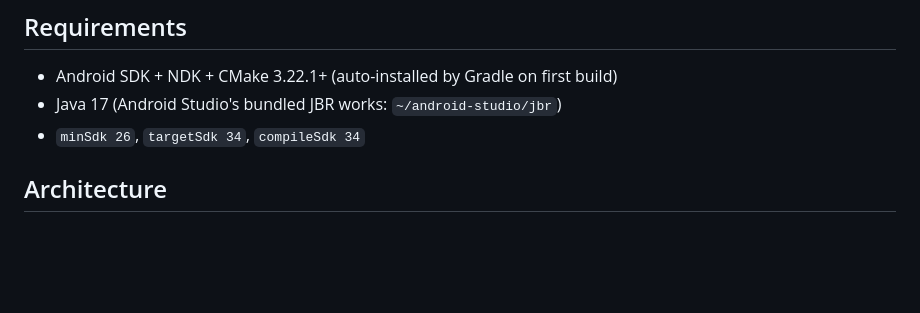
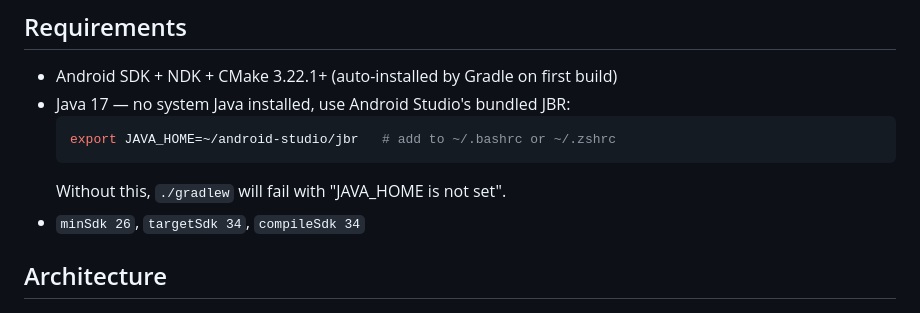
Before and after one commit to Xicnet/joymixa-bridge, a Markdown page: docs/android.md, the part around the change. Drawn GitHub-style; blank space fills up the shorter version.

Commit message:
Document JAVA_HOME requirement for Android builds
Co-Authored-By: Claude Opus 4.6 <noreply@anthropic.com>

````diff
--- a/docs/android.md
+++ b/docs/android.md
@@ -24,7 +24,11 @@ adb logcat -s LinkJNI BridgeService       # verify Link + WS server
 ## Requirements
 
 - Android SDK + NDK + CMake 3.22.1+ (auto-installed by Gradle on first build)
-- Java 17 (Android Studio's bundled JBR works: `~/android-studio/jbr`)
+- Java 17 — no system Java installed, use Android Studio's bundled JBR:
+  ```bash
+  export JAVA_HOME=~/android-studio/jbr   # add to ~/.bashrc or ~/.zshrc
+  ```
+  Without this, `./gradlew` will fail with "JAVA_HOME is not set".
 - `minSdk 26`, `targetSdk 34`, `compileSdk 34`
 
 ## Architecture
````
